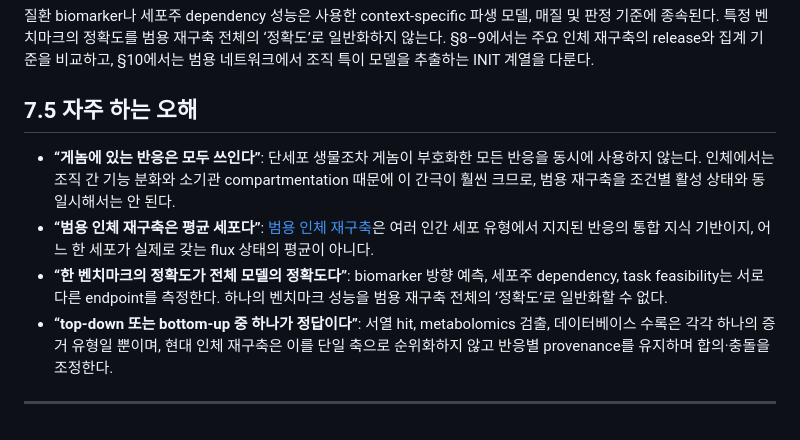
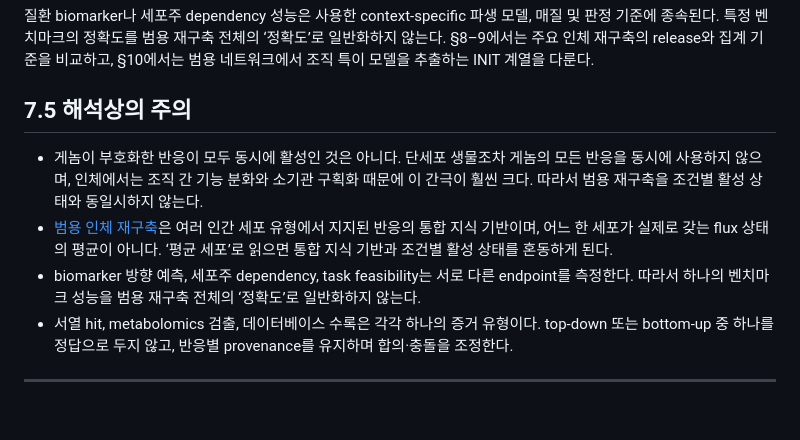
Before and after one commit to jyryu3161/ebook_metabolic_modeling, a Markdown page: chapter-5/07.md, the part around the change. Rendered like a GitHub page.

Commit message:
docs(chapter-5): apply editorial corrections

```diff
--- a/chapter-5/07.md
+++ b/chapter-5/07.md
@@ -73,11 +73,11 @@ flowchart LR
 
 질환 biomarker나 세포주 dependency 성능은 사용한 context-specific 파생 모델, 매질 및 판정 기준에 종속된다. 특정 벤치마크의 정확도를 범용 재구축 전체의 ‘정확도’로 일반화하지 않는다. §8–9에서는 주요 인체 재구축의 release와 집계 기준을 비교하고, §10에서는 범용 네트워크에서 조직 특이 모델을 추출하는 INIT 계열을 다룬다.
 
-## 7.5 자주 하는 오해
+## 7.5 해석상의 주의
 
-- **“게놈에 있는 반응은 모두 쓰인다”**: 단세포 생물조차 게놈이 부호화한 모든 반응을 동시에 사용하지 않는다. 인체에서는 조직 간 기능 분화와 소기관 compartmentation 때문에 이 간극이 훨씬 크므로, 범용 재구축을 조건별 활성 상태와 동일시해서는 안 된다.
-- **“범용 인체 재구축은 평균 세포다”**: [범용 인체 재구축](../glossary.md)은 여러 인간 세포 유형에서 지지된 반응의 통합 지식 기반이지, 어느 한 세포가 실제로 갖는 flux 상태의 평균이 아니다.
-- **“한 벤치마크의 정확도가 전체 모델의 정확도다”**: biomarker 방향 예측, 세포주 dependency, task feasibility는 서로 다른 endpoint를 측정한다. 하나의 벤치마크 성능을 범용 재구축 전체의 ‘정확도’로 일반화할 수 없다.
-- **“top-down 또는 bottom-up 중 하나가 정답이다”**: 서열 hit, metabolomics 검출, 데이터베이스 수록은 각각 하나의 증거 유형일 뿐이며, 현대 인체 재구축은 이를 단일 축으로 순위화하지 않고 반응별 provenance를 유지하며 합의·충돌을 조정한다.
+- 게놈이 부호화한 반응이 모두 동시에 활성인 것은 아니다. 단세포 생물조차 게놈의 모든 반응을 동시에 사용하지 않으며, 인체에서는 조직 간 기능 분화와 소기관 구획화 때문에 이 간극이 훨씬 크다. 따라서 범용 재구축을 조건별 활성 상태와 동일시하지 않는다.
+- [범용 인체 재구축](../glossary.md)은 여러 인간 세포 유형에서 지지된 반응의 통합 지식 기반이며, 어느 한 세포가 실제로 갖는 flux 상태의 평균이 아니다. ‘평균 세포’로 읽으면 통합 지식 기반과 조건별 활성 상태를 혼동하게 된다.
+- biomarker 방향 예측, 세포주 dependency, task feasibility는 서로 다른 endpoint를 측정한다. 따라서 하나의 벤치마크 성능을 범용 재구축 전체의 ‘정확도’로 일반화하지 않는다.
+- 서열 hit, metabolomics 검출, 데이터베이스 수록은 각각 하나의 증거 유형이다. top-down 또는 bottom-up 중 하나를 정답으로 두지 않고, 반응별 provenance를 유지하며 합의·충돌을 조정한다.
 
 ---
```
Also changed, not shown: chapter-5/08.md (+4 -4 lines).
